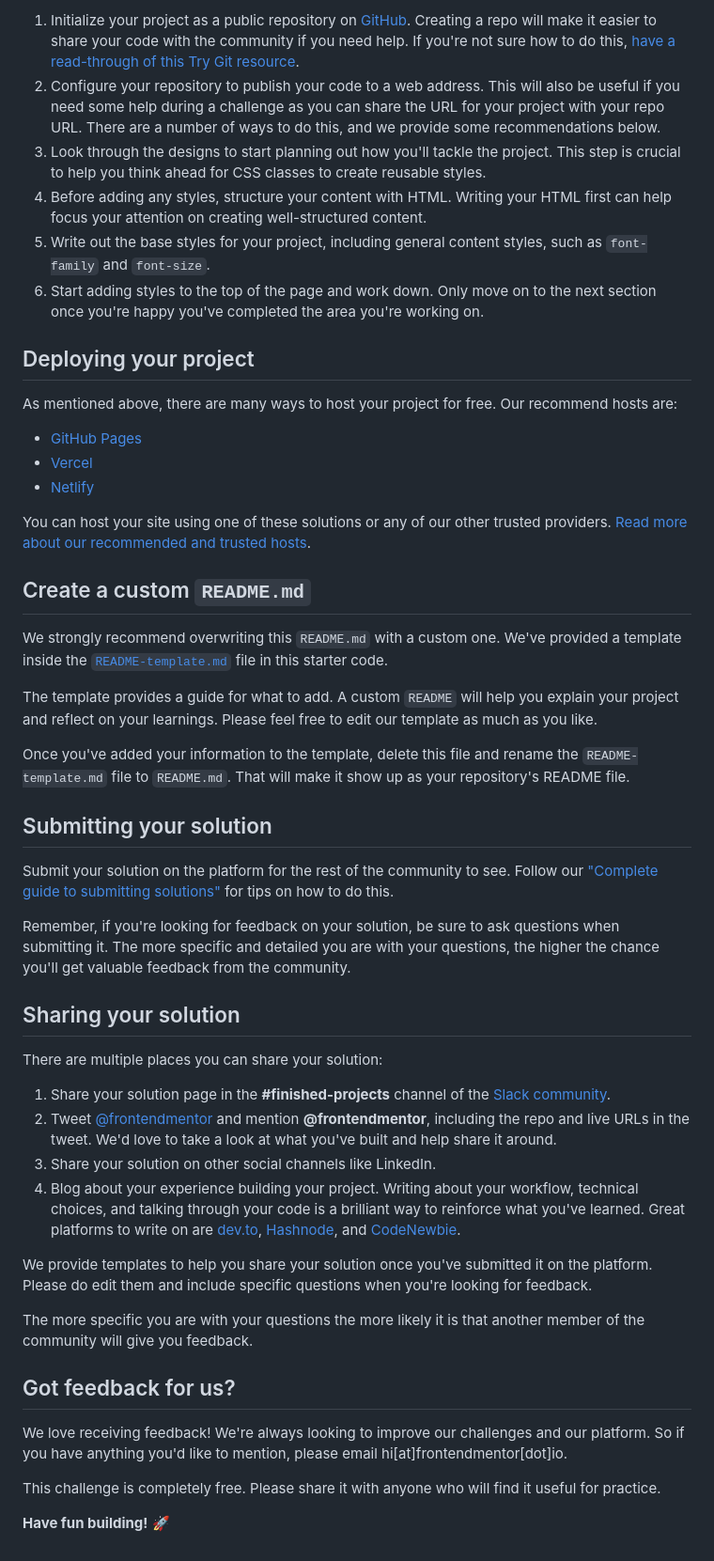
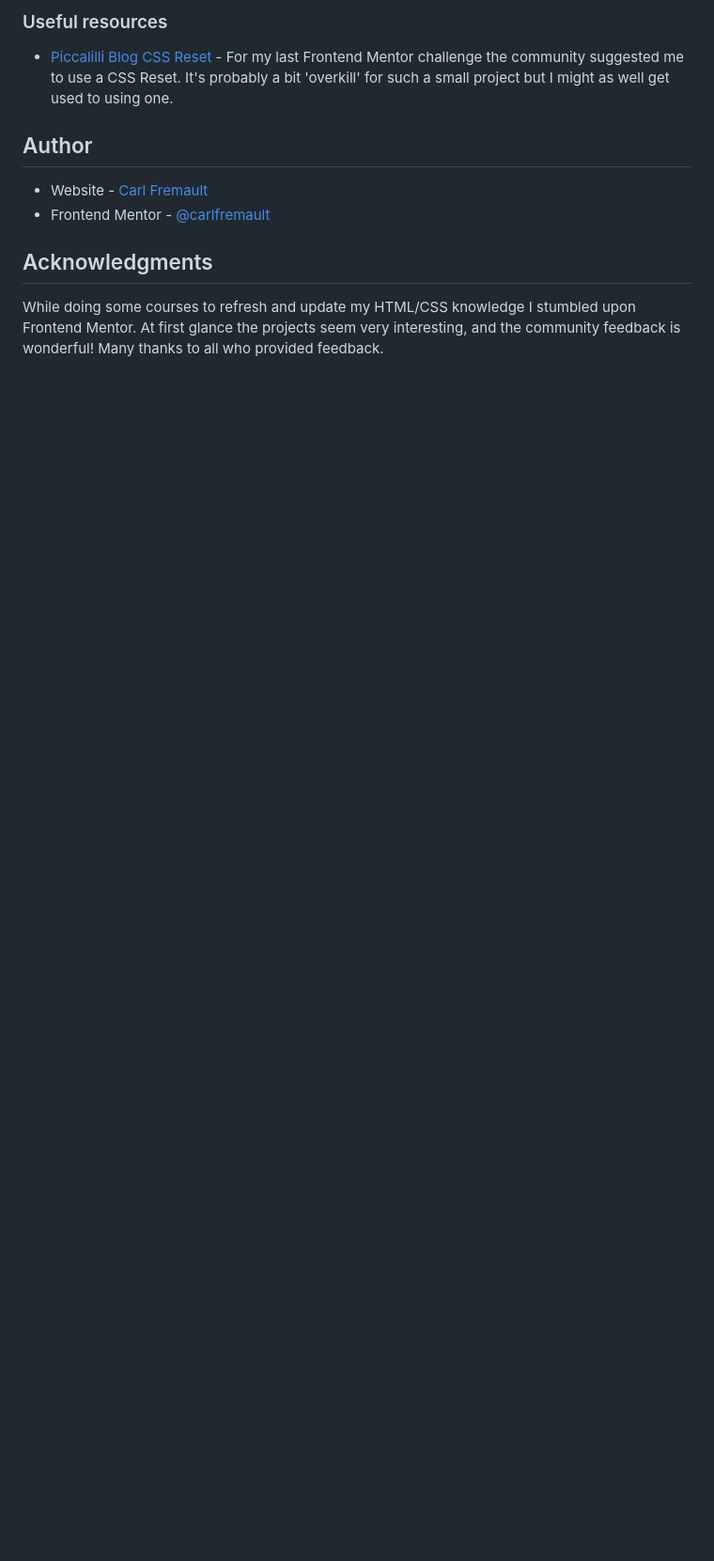
Before and after one commit to carlfremault/frontendmentor-productcard, a Markdown page: README.md, the part around one of its changes. Shown at 94% size. Drawn GitHub-style; blank space fills up the shorter version.

```diff
--- a/README.md
+++ b/README.md
@@ -41,52 +49,13 @@ Feel free to use any workflow that you feel comfortable with. Below is a suggest
 
-1. Initialize your project as a public repository on [GitHub](https://github.com/). Creating a repo will make it easier to share your code with the community if you need help. If you're not sure how to do this, [have a read-through of this Try Git resource](https://try.github.io/).
-2. Configure your repository to publish your code to a web address. This will also be useful if you need some help during a challenge as you can share the URL for your project with your repo URL. There are a number of ways to do this, and we provide some recommendations below.
-3. Look through the designs to start planning out how you'll tackle the project. This step is crucial to help you think ahead for CSS classes to create reusable styles.
-4. Before adding any styles, structure your content with HTML. Writing your HTML first can help focus your attention on creating well-structured content.
-5. Write out the base styles for your project, including general content styles, such as `font-family` and `font-size`.
-6. Start adding styles to the top of the page and work down. Only move on to the next section once you're happy you've completed the area you're working on.
+### Useful resources
 
-## Deploying your project
+- [Piccalilli Blog CSS Reset](https://piccalil.li/blog/a-modern-css-reset/) - For my last Frontend Mentor challenge the community suggested me to use a CSS Reset. It's probably a bit 'overkill' for such a small project but I might as well get used to using one.
 
-As mentioned above, there are many ways to host your project for free. Our recommend hosts are:
+## Author
 
-- [GitHub Pages](https://pages.github.com/)
-- [Vercel](https://vercel.com/)
-- [Netlify](https://www.netlify.com/)
+- Website - [Carl Fremault](https://carlfremault.com)
+- Frontend Mentor - [@carlfremault](https://www.frontendmentor.io/profile/carlfremault)
 
-You can host your site using one of these solutions or any of our other trusted providers. [Read more about our recommended and trusted hosts](https://medium.com/frontend-mentor/frontend-mentor-trusted-hosting-providers-bf000dfebe).
+## Acknowledgments
 
-## Create a custom `README.md`
-
-We strongly recommend overwriting this `README.md` with a custom one. We've provided a template inside the [`README-template.md`](./README-template.md) file in this starter code.
-
-The template provides a guide for what to add. A custom `README` will help you explain your project and reflect on your learnings. Please feel free to edit our template as much as you like.
-
-Once you've added your information to the template, delete this file and rename the `README-template.md` file to `README.md`. That will make it show up as your repository's README file.
-
-## Submitting your solution
-
-Submit your solution on the platform for the rest of the community to see. Follow our ["Complete guide to submitting solutions"](https://medium.com/frontend-mentor/a-complete-guide-to-submitting-solutions-on-frontend-mentor-ac6384162248) for tips on how to do this.
-
-Remember, if you're looking for feedback on your solution, be sure to ask questions when submitting it. The more specific and detailed you are with your questions, the higher the chance you'll get valuable feedback from the community.
-
-## Sharing your solution
-
-There are multiple places you can share your solution:
-
-1. Share your solution page in the **#finished-projects** channel of the [Slack community](https://www.frontendmentor.io/slack).
-2. Tweet [@frontendmentor](https://twitter.com/frontendmentor) and mention **@frontendmentor**, including the repo and live URLs in the tweet. We'd love to take a look at what you've built and help share it around.
-3. Share your solution on other social channels like LinkedIn.
-4. Blog about your experience building your project. Writing about your workflow, technical choices, and talking through your code is a brilliant way to reinforce what you've learned. Great platforms to write on are [dev.to](https://dev.to/), [Hashnode](https://hashnode.com/), and [CodeNewbie](https://community.codenewbie.org/).
-
-We provide templates to help you share your solution once you've submitted it on the platform. Please do edit them and include specific questions when you're looking for feedback.
-
-The more specific you are with your questions the more likely it is that another member of the community will give you feedback.
-
-## Got feedback for us?
-
-We love receiving feedback! We're always looking to improve our challenges and our platform. So if you have anything you'd like to mention, please email hi[at]frontendmentor[dot]io.
-
-This challenge is completely free. Please share it with anyone who will find it useful for practice.
-
-**Have fun building!** 🚀
+While doing some courses to refresh and update my HTML/CSS knowledge I stumbled upon Frontend Mentor. At first glance the projects seem very interesting, and the community feedback is wonderful! Many thanks to all who provided feedback.
```
Also changed, not shown: other parts of README.md (+30 -22 lines), README-template.md (deleted, +0 -111 lines), images/previewcard.png (added), 2 other files.
